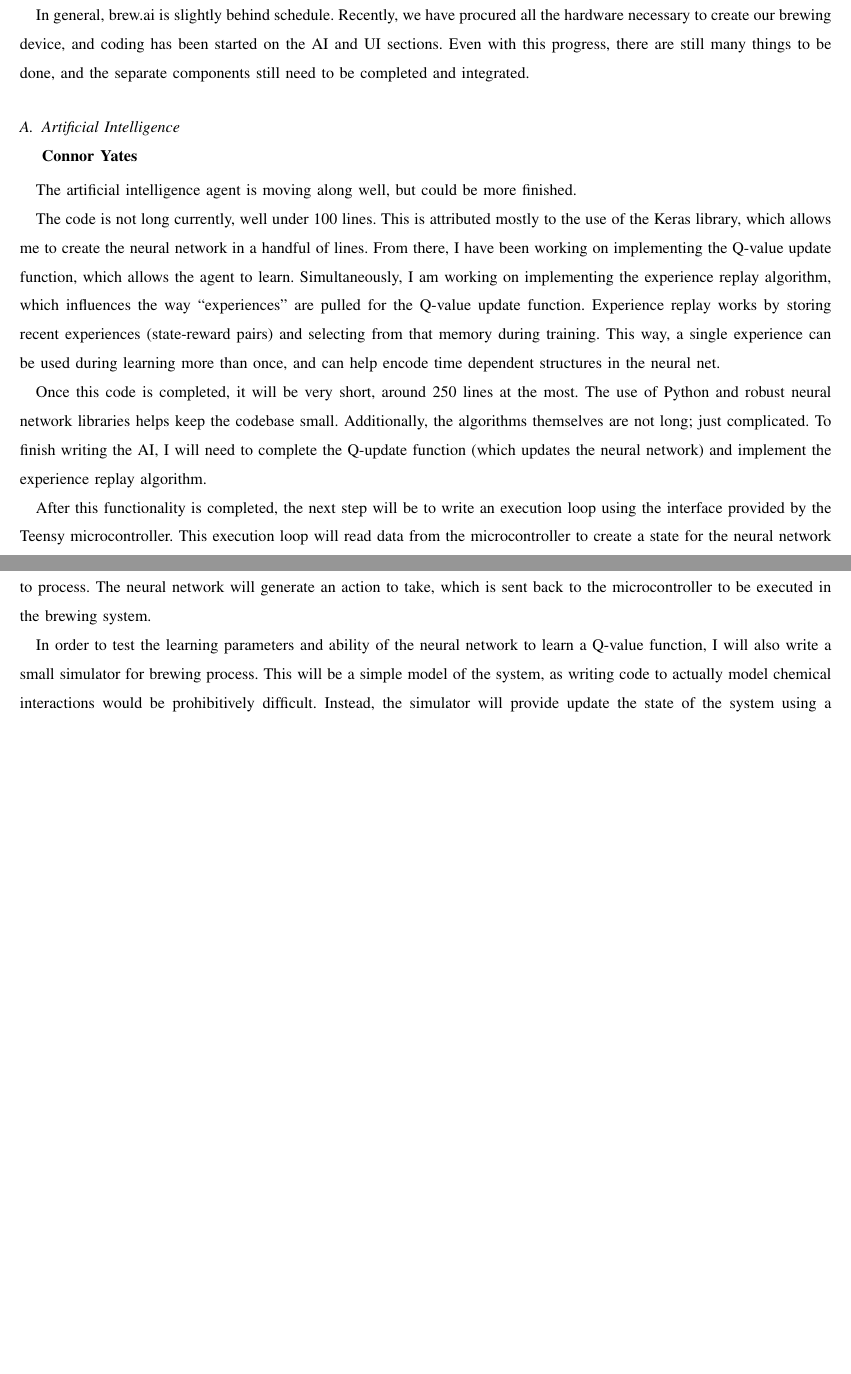
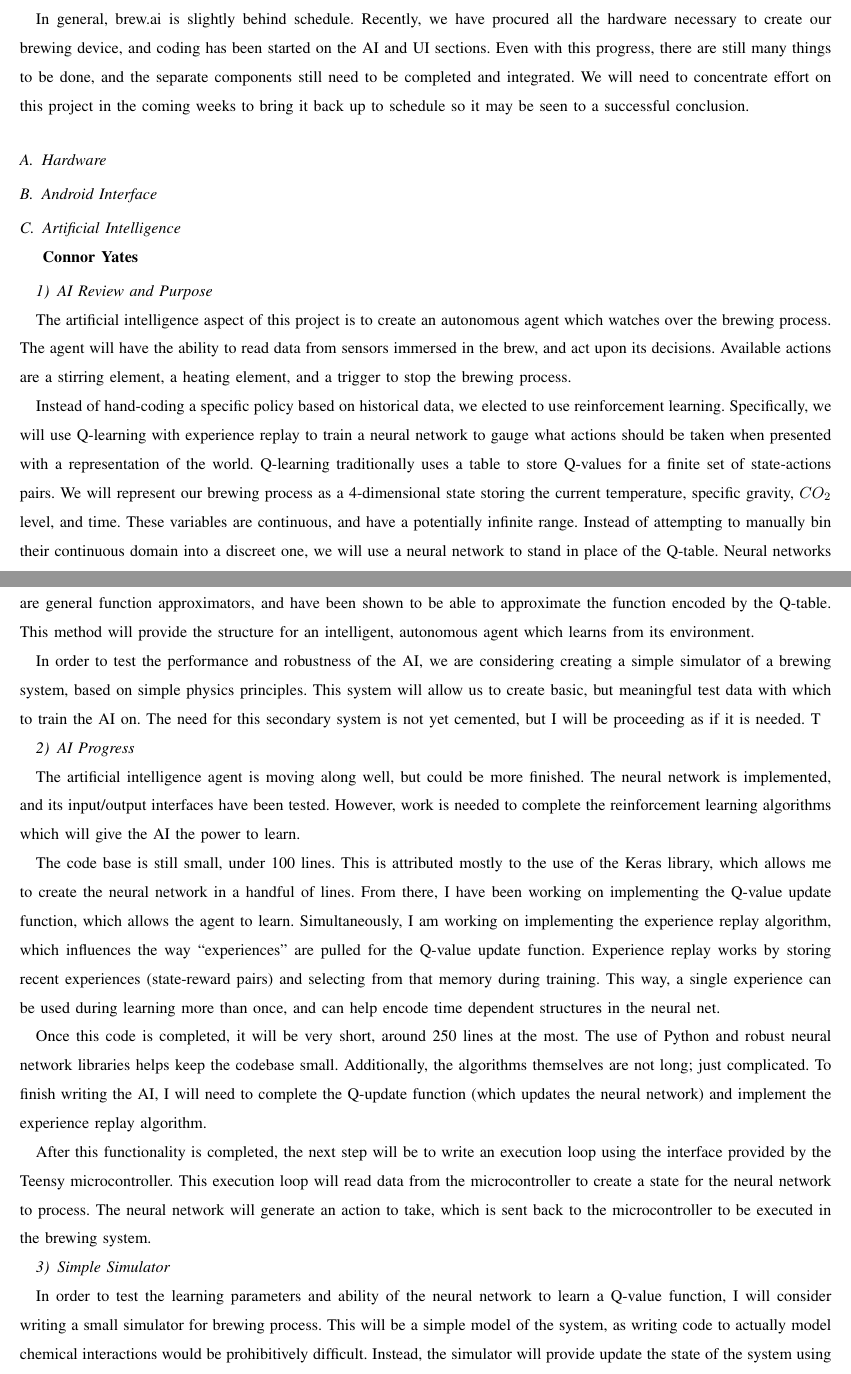
Before and after one commit to bitschift/OpenBrew, a LaTeX paper (docs/winter_progress_report/winter_progress_report.tex): two parts of pages 3 and 4 of 5, joined at a grey line, cut so that both start at the same text, the shorter picture padded with empty space. Compiled offline with pdfLaTeX; a missing font is replaced by an installed copy or a similar font; a LaTeX package or settings file that is missing is left out.

Commit message:
Finished out my section of writing

```diff
--- a/docs/winter_progress_report/winter_progress_report.tex
+++ b/docs/winter_progress_report/winter_progress_report.tex
@@ -57,11 +57,38 @@ A main goal of this project is creating a product with the ability to learn from
 
 \section{Current Project Status}
 In general, brew.ai is slightly behind schedule. Recently, we have procured all the hardware necessary to create our brewing device, and coding has been started on the AI and UI sections. Even with this progress, there are still many things to be done, and the separate components still need to be completed and integrated.
+We will need to concentrate effort on this project in the coming weeks to bring it back up to schedule so it may be seen to a successful conclusion.
+
+\subsection{Hardware}
+\subsection{Android Interface}
 
 \subsection{Artificial Intelligence\\{\em\textbf{Connor Yates}}}
+\subsubsection{AI Review and Purpose}
+The artificial intelligence aspect of this project is to create an autonomous agent which watches over the brewing process.
+The agent will have the ability to read data from sensors immersed in the brew, and act upon its decisions.
+Available actions are a stirring element, a heating element, and a trigger to stop the brewing process.
+
+Instead of hand-coding a specific policy based on historical data, we elected to use reinforcement learning.
+Specifically, we will use Q-learning with experience replay to train a neural network to gauge what actions should be taken when presented with a representation of the world.
+Q-learning traditionally uses a table to store Q-values for a finite set of state-actions pairs.
+We will represent our brewing process as a 4-dimensional state storing the current temperature, specific gravity, $CO_2$ level, and time.
+These variables are continuous, and have a potentially infinite range.
+Instead of attempting to manually bin their continuous domain into a discreet one, we will use a neural network to stand in place of the Q-table.
+Neural networks are general function approximators, and have been shown to be able to approximate the function encoded by the Q-table.
+This method will provide the structure for an intelligent, autonomous agent which learns from its environment.
+
+In order to test the performance and robustness of the AI, we are considering creating a simple simulator of a brewing system, based on simple physics principles.
+This system will allow us to create basic, but meaningful test data with which to train the AI on.
+The need for this secondary system is not yet cemented, but I will be proceeding as if it is needed.
+T
+
+
+\subsubsection{AI Progress}
 The artificial intelligence agent is moving along well, but could be more finished.
+The neural network is implemented, and its input/output interfaces have been tested.
+However, work is needed to complete the reinforcement learning algorithms which will give the AI the power to learn.
 
-The code is not long currently, well under 100 lines.
+The code base is still small, under 100 lines.
 This is attributed mostly to the use of the Keras library, which allows me to create the neural network in a handful of lines.
 From there, I have been working on implementing the Q-value update function, which allows the agent to learn.
 Simultaneously, I am working on implementing the experience replay algorithm, which influences the way ``experiences'' are pulled for the Q-value update function.
@@ -75,7 +102,8 @@ After this functionality is completed, the next step will be to write an executi
 This execution loop will read data from the microcontroller to create a state for the neural network to process.
 The neural network will generate an action to take, which is sent back to the microcontroller to be executed in the brewing system.
 
-In order to test the learning parameters and ability of the neural network to learn a Q-value function, I will also write a small simulator for brewing process.
+\subsubsection{Simple Simulator}
+In order to test the learning parameters and ability of the neural network to learn a Q-value function, I will consider writing a small simulator for brewing process.
 This will be a simple model of the system, as writing code to actually model chemical interactions would be prohibitively difficult.
 Instead, the simulator will provide update the state of the system using a combination of simple functions.
 For example, temperature changes can be simply modeled as increasing when the heating element is on, and cooling when it is not.
```
Also changed, not shown: docs/winter_progress_report/winter_progress_report.tex (48 more changed lines).
